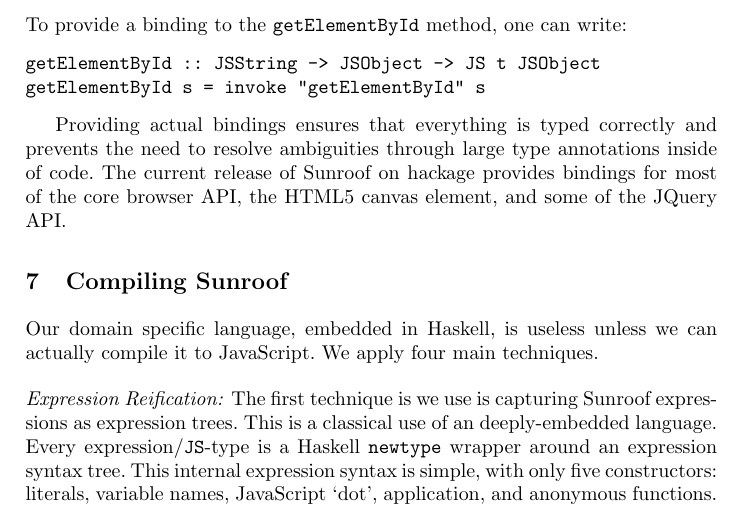
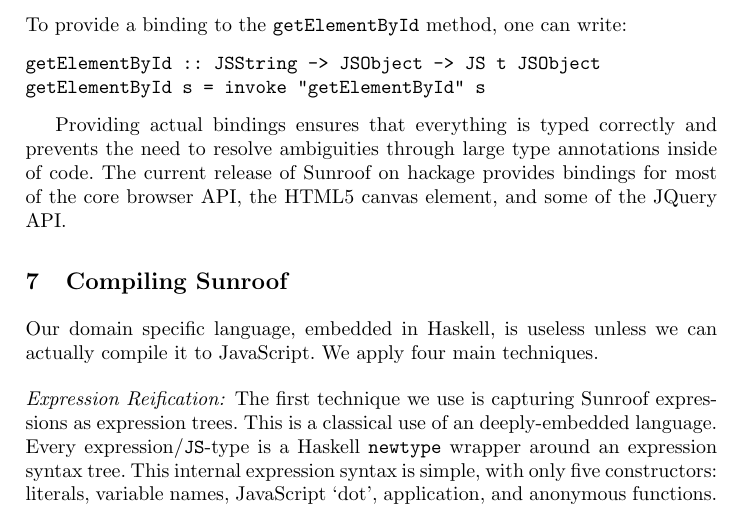
Before and after one commit to ku-fpg/paper-sunroof-tfp13, a LaTeX paper (sunroof.tex): part of page 11 of 16, cut so that both start at the same text. Compiled offline with pdfLaTeX.

Commit message:
Corrected further typos.

```diff
--- a/sunroof.tex
+++ b/sunroof.tex
@@ -760,7 +760,7 @@
 we can actually compile it to JavaScript. We apply four main techniques.
 
 \paragraph{Expression Reification:}
-The first technique is we use is capturing Sunroof expressions as expression trees.
+The first technique we use is capturing Sunroof expressions as expression trees.
 This is a classical use of an deeply-embedded language. Every expression/\Src{JS}-type
 is a Haskell \Src{newtype} wrapper around an expression syntax tree.
 This internal expression syntax is simple, with only five constructors:
```
